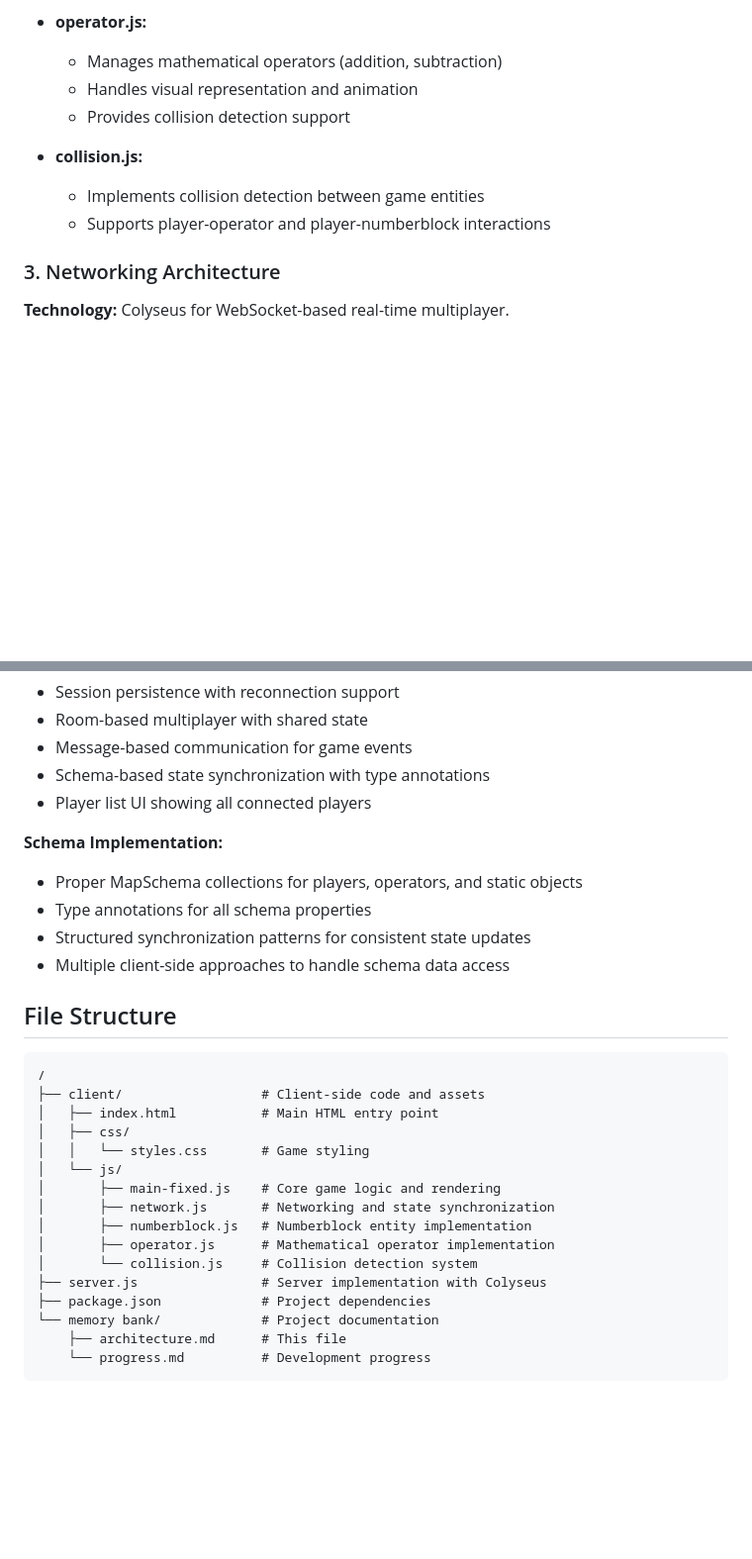
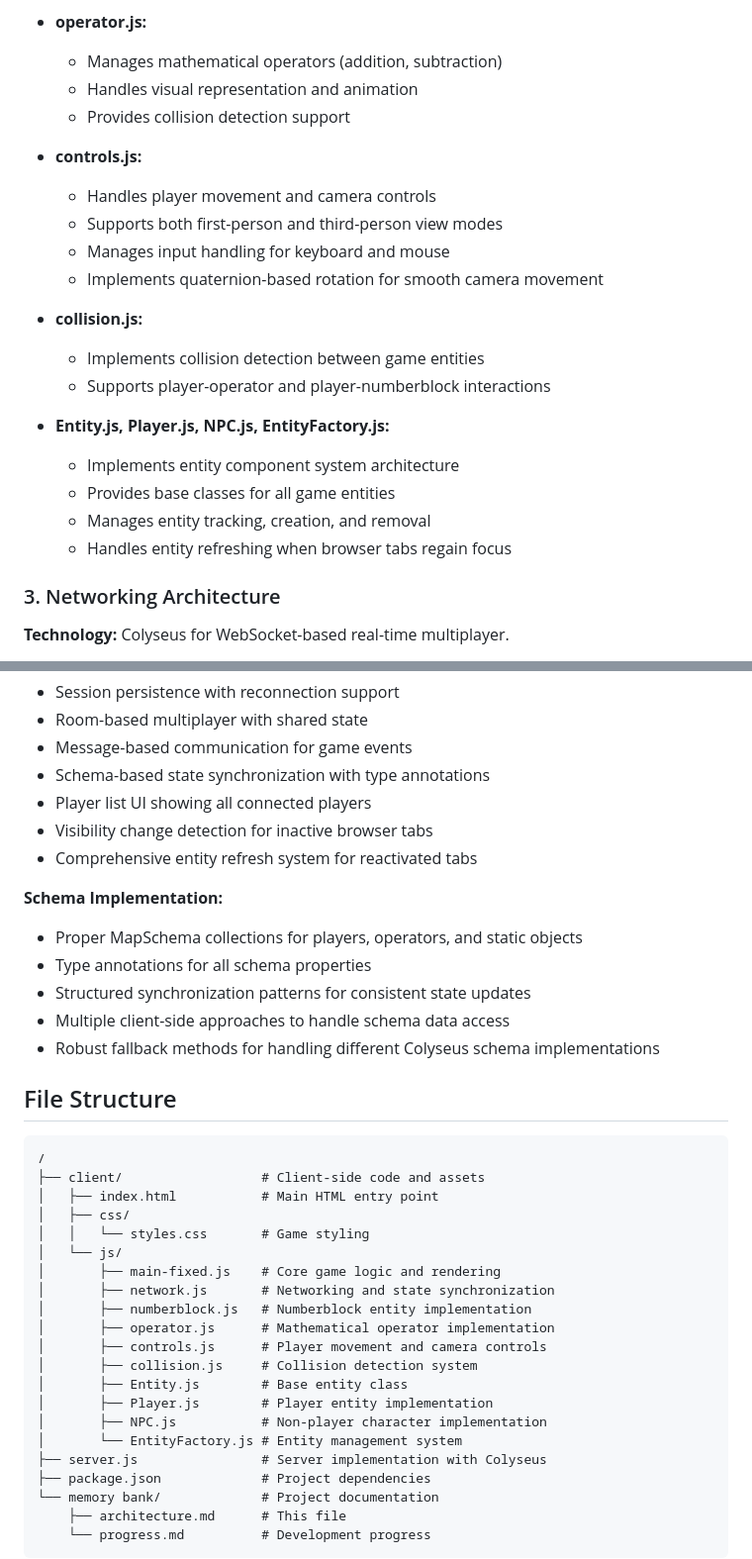
Before and after one commit to gar6920/Numberblocks, a Markdown page: memory bank/architecture.md, 2 parts joined by grey strips. Shown at 99% size. Rendered like a GitHub page; blank space fills up the shorter version.

````diff
--- a/memory bank/architecture.md
+++ b/memory bank/architecture.md
@@ -48,9 +48,21 @@ The client is responsible for rendering the game, handling user inputs, and comm
   - Handles visual representation and animation
   - Provides collision detection support
 
+- **controls.js:**
+  - Handles player movement and camera controls
+  - Supports both first-person and third-person view modes
+  - Manages input handling for keyboard and mouse
+  - Implements quaternion-based rotation for smooth camera movement
+
 - **collision.js:**
   - Implements collision detection between game entities
   - Supports player-operator and player-numberblock interactions
+
+- **Entity.js, Player.js, NPC.js, EntityFactory.js:**
+  - Implements entity component system architecture
+  - Provides base classes for all game entities
+  - Manages entity tracking, creation, and removal
+  - Handles entity refreshing when browser tabs regain focus
 
 ### 3. Networking Architecture
 **Technology:** Colyseus for WebSocket-based real-time multiplayer.
@@ -67,12 +79,15 @@ The client is responsible for rendering the game, handling user inputs, and comm
 - Message-based communication for game events
 - Schema-based state synchronization with type annotations
 - Player list UI showing all connected players
+- Visibility change detection for inactive browser tabs
+- Comprehensive entity refresh system for reactivated tabs
 
 **Schema Implementation:**
 - Proper MapSchema collections for players, operators, and static objects
 - Type annotations for all schema properties
 - Structured synchronization patterns for consistent state updates
 - Multiple client-side approaches to handle schema data access
+- Robust fallback methods for handling different Colyseus schema implementations
 
 ## File Structure
 ```
@@ -86,7 +101,12 @@ The client is responsible for rendering the game, handling user inputs, and comm
 │       ├── network.js       # Networking and state synchronization
 │       ├── numberblock.js   # Numberblock entity implementation
 │       ├── operator.js      # Mathematical operator implementation
-│       └── collision.js     # Collision detection system
+│       ├── controls.js      # Player movement and camera controls
+│       ├── collision.js     # Collision detection system
+│       ├── Entity.js        # Base entity class
+│       ├── Player.js        # Player entity implementation
+│       ├── NPC.js           # Non-player character implementation
+│       └── EntityFactory.js # Entity management system
 ├── server.js                # Server implementation with Colyseus
 ├── package.json             # Project dependencies
 └── memory bank/             # Project documentation
````
Also changed, not shown: other parts of memory bank/architecture.md (+2 -0 lines), memory bank/progress.md (+19 -0 lines).
